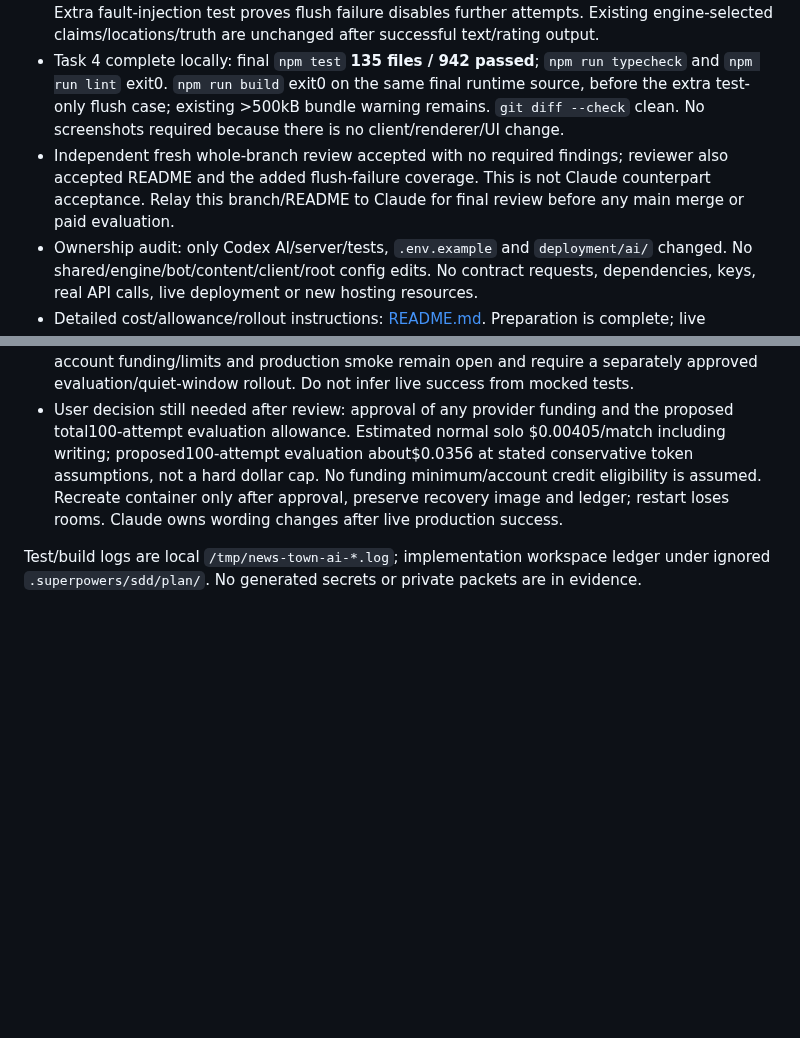
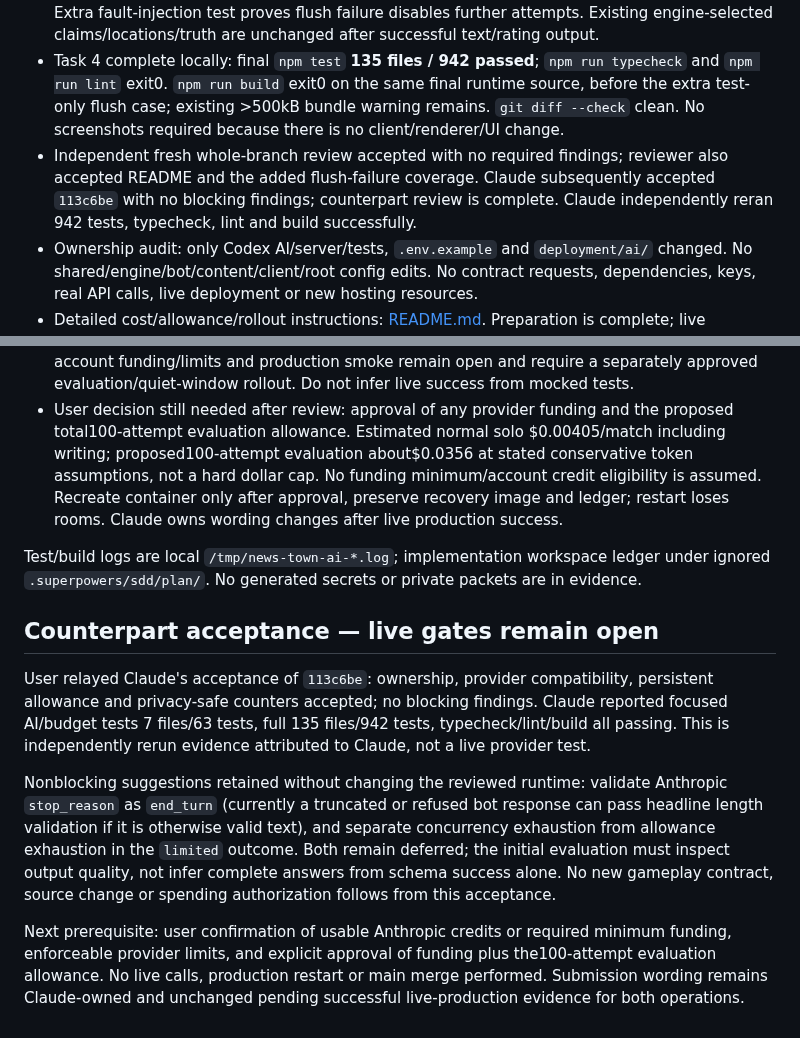
Before and after one commit to ProPhuMy/News-game, a Markdown page: deployment/ai/plan.md, 2 parts joined by grey strips. Rendered like a GitHub page; blank space fills up the shorter version.

```diff
--- a/deployment/ai/plan.md
+++ b/deployment/ai/plan.md
@@ -37,9 +37,18 @@ Preparation authorized; paid calls are not. Propose 100 outbound attempts only a
 - Task 2 complete: adapter runtime tests observed RED (6 failed / 3 passed), then GREEN. Full fences, invalid/prose rejection, safe event labels, both-operation permit checks, timeout/late completion and observer failure covered. Existing engine fallback/privacy tests retained.
 - Task 3 complete: budget module first failed import before implementation, then passed 14 tests. Startup tests observed RED (2 failed / 8 passed), then GREEN. Two full server/runner/engine/adapter tests with only HTTP transport replaced prove zero requests at default allowance and seven shared writing/rating requests for one solo round with allowance7. Extra fault-injection test proves flush failure disables further attempts. Existing engine-selected claims/locations/truth are unchanged after successful text/rating output.
 - Task 4 complete locally: final `npm test` **135 files / 942 passed**; `npm run typecheck` and `npm run lint` exit0. `npm run build` exit0 on the same final runtime source, before the extra test-only flush case; existing >500kB bundle warning remains. `git diff --check` clean. No screenshots required because there is no client/renderer/UI change.
-- Independent fresh whole-branch review accepted with no required findings; reviewer also accepted README and the added flush-failure coverage. This is not Claude counterpart acceptance. Relay this branch/README to Claude for final review before any main merge or paid evaluation.
+- Independent fresh whole-branch review accepted with no required findings; reviewer also accepted README and the added flush-failure coverage. Claude subsequently accepted `113c6be` with no blocking findings; counterpart review is complete. Claude independently reran 942 tests, typecheck, lint and build successfully.
 - Ownership audit: only Codex AI/server/tests, `.env.example` and `deployment/ai/` changed. No shared/engine/bot/content/client/root config edits. No contract requests, dependencies, keys, real API calls, live deployment or new hosting resources.
 - Detailed cost/allowance/rollout instructions: [README.md](README.md). Preparation is complete; live compatibility, moderation quality, <3-second success rate, actual billed tokens, provider account funding/limits and production smoke remain open and require a separately approved evaluation/quiet-window rollout. Do not infer live success from mocked tests.
 - User decision still needed after review: approval of any provider funding and the proposed total100-attempt evaluation allowance. Estimated normal solo $0.00405/match including writing; proposed100-attempt evaluation about$0.0356 at stated conservative token assumptions, not a hard dollar cap. No funding minimum/account credit eligibility is assumed. Recreate container only after approval, preserve recovery image and ledger; restart loses rooms. Claude owns wording changes after live production success.
 
 Test/build logs are local `/tmp/news-town-ai-*.log`; implementation workspace ledger under ignored `.superpowers/sdd/plan/`. No generated secrets or private packets are in evidence.
+
+
+## Counterpart acceptance — live gates remain open
+
+User relayed Claude's acceptance of `113c6be`: ownership, provider compatibility, persistent allowance and privacy-safe counters accepted; no blocking findings. Claude reported focused AI/budget tests 7 files/63 tests, full 135 files/942 tests, typecheck/lint/build all passing. This is independently rerun evidence attributed to Claude, not a live provider test.
+
+Nonblocking suggestions retained without changing the reviewed runtime: validate Anthropic `stop_reason` as `end_turn` (currently a truncated or refused bot response can pass headline length validation if it is otherwise valid text), and separate concurrency exhaustion from allowance exhaustion in the `limited` outcome. Both remain deferred; the initial evaluation must inspect output quality, not infer complete answers from schema success alone. No new gameplay contract, source change or spending authorization follows from this acceptance.
+
+Next prerequisite: user confirmation of usable Anthropic credits or required minimum funding, enforceable provider limits, and explicit approval of funding plus the100-attempt evaluation allowance. No live calls, production restart or main merge performed. Submission wording remains Claude-owned and unchanged pending successful live-production evidence for both operations.
```
Also changed, not shown: deployment/ai/README.md (+1 -1 lines).
